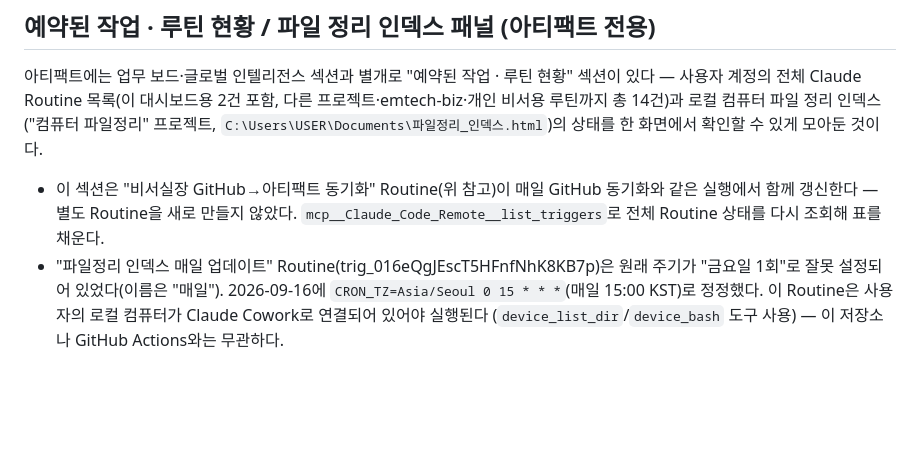
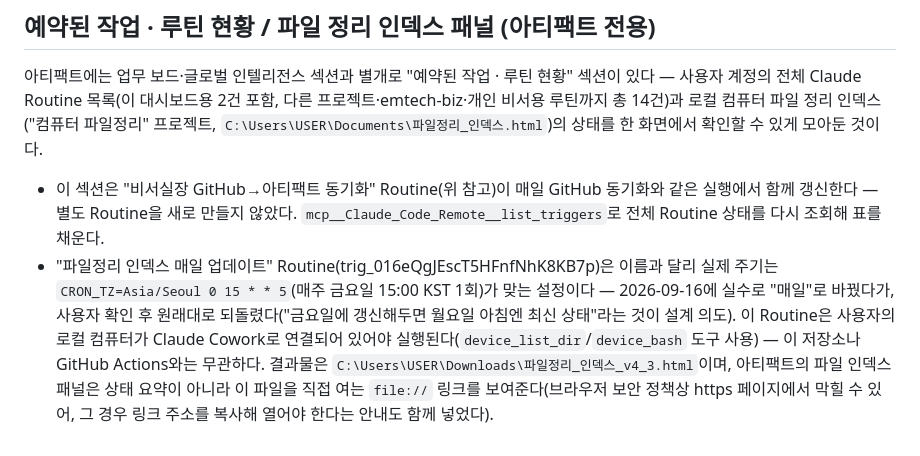
Before and after one commit to no9001333-cyber/Authorize, a Markdown page: secretary/README.md, the part around the change. Rendered like a GitHub page; blank space fills up the shorter version.

Commit message:
fix: 파일정리 인덱스 주기 원복 및 아티팩트 링크 표시로 변경
파일정리 인덱스 Routine은 매주 금요일 1회 갱신이 원래 설계였음을 확인하고
cron을 되돌렸다. 아티팩트의 파일 인덱스 패널도 상태 요약 카드 대신
실제 인덱스 파일(file:// 링크, Downloads\파일정리_인덱스_v4_3.html)을
직접 열 수 있는 버튼으로 교체했다.

Co-Authored-By: Claude Sonnet 5 <noreply@anthropic.com>
Claude-Session: https://claude.ai/code/session_01FKNh3QD1T4yHzVt4eUZNa3

```diff
--- a/secretary/README.md
+++ b/secretary/README.md
@@ -74,8 +74,13 @@ Slack으로 요약을 보낸다.
   `mcp__Claude_Code_Remote__list_triggers`로 전체 Routine 상태를 다시 조회해
   표를 채운다.
 - "파일정리 인덱스 매일 업데이트" Routine(trig_016eQgJEscT5HFnfNhK8KB7p)은
-  원래 주기가 "금요일 1회"로 잘못 설정되어 있었다(이름은 "매일"). 2026-09-16에
-  `CRON_TZ=Asia/Seoul 0 15 * * *`(매일 15:00 KST)로 정정했다. 이 Routine은
-  사용자의 로컬 컴퓨터가 Claude Cowork로 연결되어 있어야 실행된다
-  (`device_list_dir`/`device_bash` 도구 사용) — 이 저장소나 GitHub Actions와는
-  무관하다.
+  이름과 달리 실제 주기는 `CRON_TZ=Asia/Seoul 0 15 * * 5`(매주 금요일
+  15:00 KST 1회)가 맞는 설정이다 — 2026-09-16에 실수로 "매일"로 바꿨다가,
+  사용자 확인 후 원래대로 되돌렸다("금요일에 갱신해두면 월요일 아침엔
+  최신 상태"라는 것이 설계 의도). 이 Routine은 사용자의 로컬 컴퓨터가
+  Claude Cowork로 연결되어 있어야 실행된다(`device_list_dir`/`device_bash`
+  도구 사용) — 이 저장소나 GitHub Actions와는 무관하다. 결과물은
+  `C:\Users\USER\Downloads\파일정리_인덱스_v4_3.html`이며, 아티팩트의 파일
+  인덱스 패널은 상태 요약이 아니라 이 파일을 직접 여는 `file://` 링크를
+  보여준다(브라우저 보안 정책상 https 페이지에서 막힐 수 있어, 그 경우
+  링크 주소를 복사해 열어야 한다는 안내도 함께 넣었다).
```
